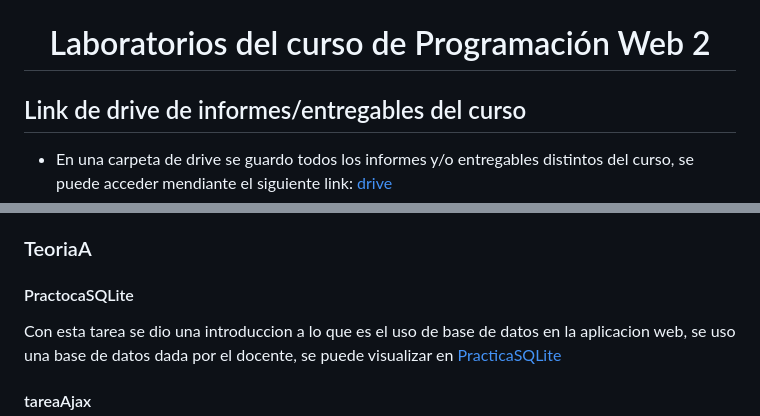
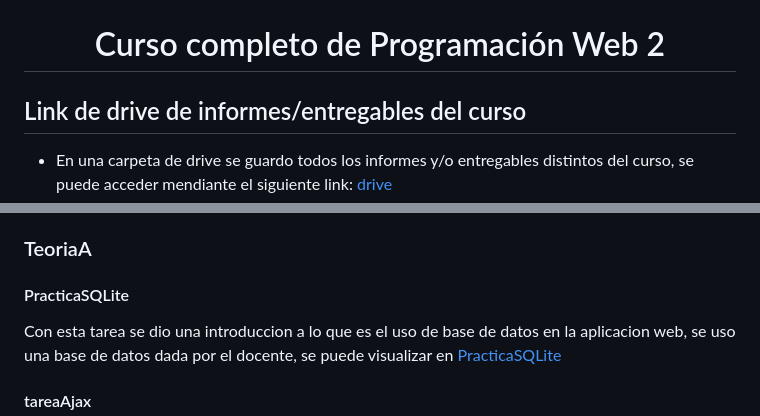
Before and after one commit to gcarrillov/Programacion_Web2, a Markdown page: README.md, 2 parts joined by grey strips. GitHub-like rendering.

```diff
--- a/README.md
+++ b/README.md
@@ -24,7 +24,7 @@
 </div>
 <div align="center" style="margin-top: 10px;">
     <img src="/img/unsa.png" alt="UNSA" width="450px" height="150px">
-    <h1 style="font-weight:bold; font-size: 2em;">Laboratorios del curso de Programación Web 2</h1>
+    <h1 style="font-weight:bold; font-size: 2em;">Curso completo de Programación Web 2</h1>
 </div>
 
 ## Link de drive de informes/entregables del curso
@@ -68,7 +68,7 @@ Se completo todo el laboratorio 5 [Lab05](/Laboratorio_B/Lab05_Ajedrez-Python)
 * Las actividades junto con el problema propuesto se encuentra en otro repositorio, se puede apreciar en [Lab02](https://github.com/sandra-aliaga/Lab-Pweb-2.git)
 
 ### TeoriaA
-#### PractocaSQLite
+#### PracticaSQLite
 Con esta tarea se dio una introduccion a lo que es el uso de base de datos en la aplicacion web, se uso una base de datos dada por el docente, se puede visualizar en [PracticaSQLite](/TeoriaA/PracticaSQLite)
 
 #### tareaAjax
```
